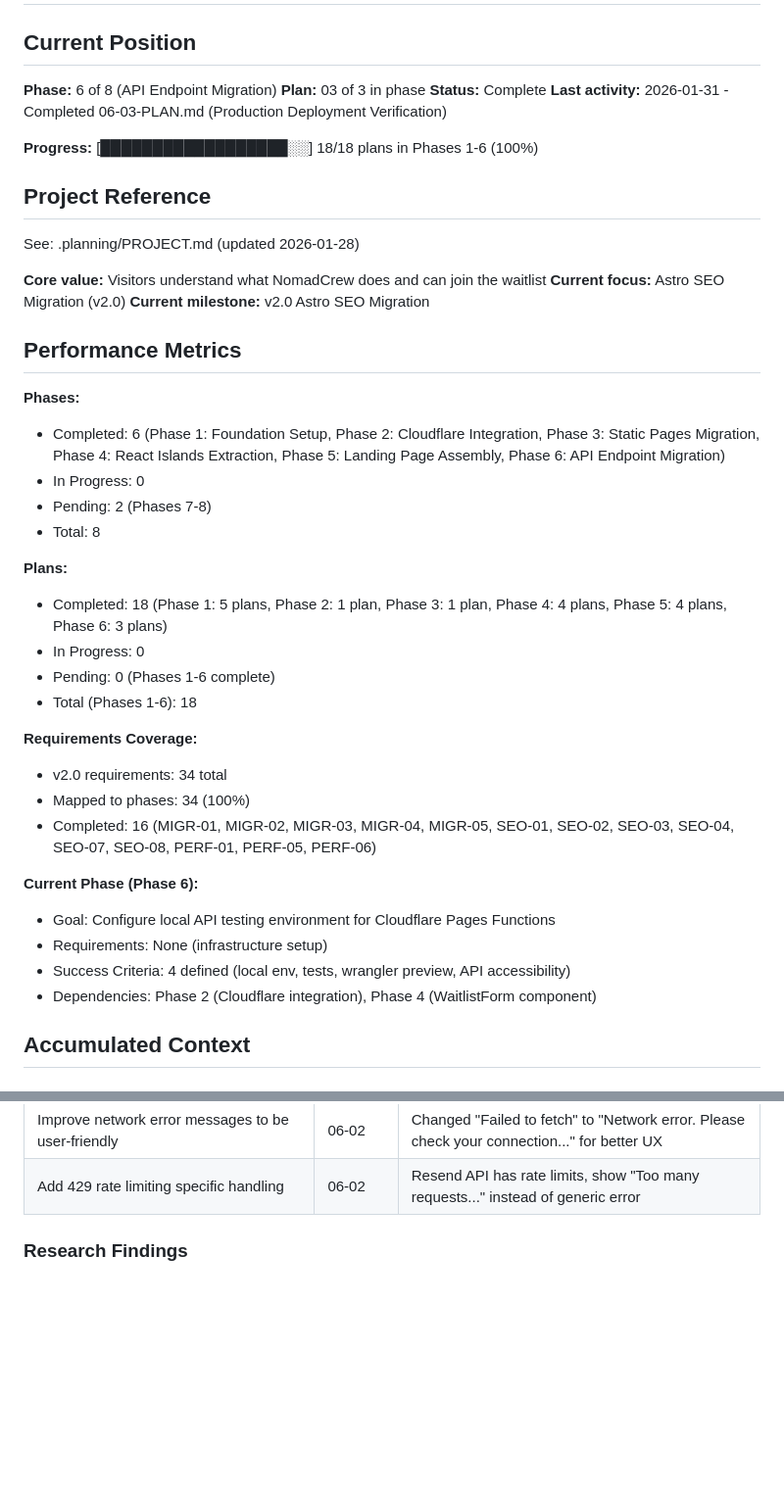
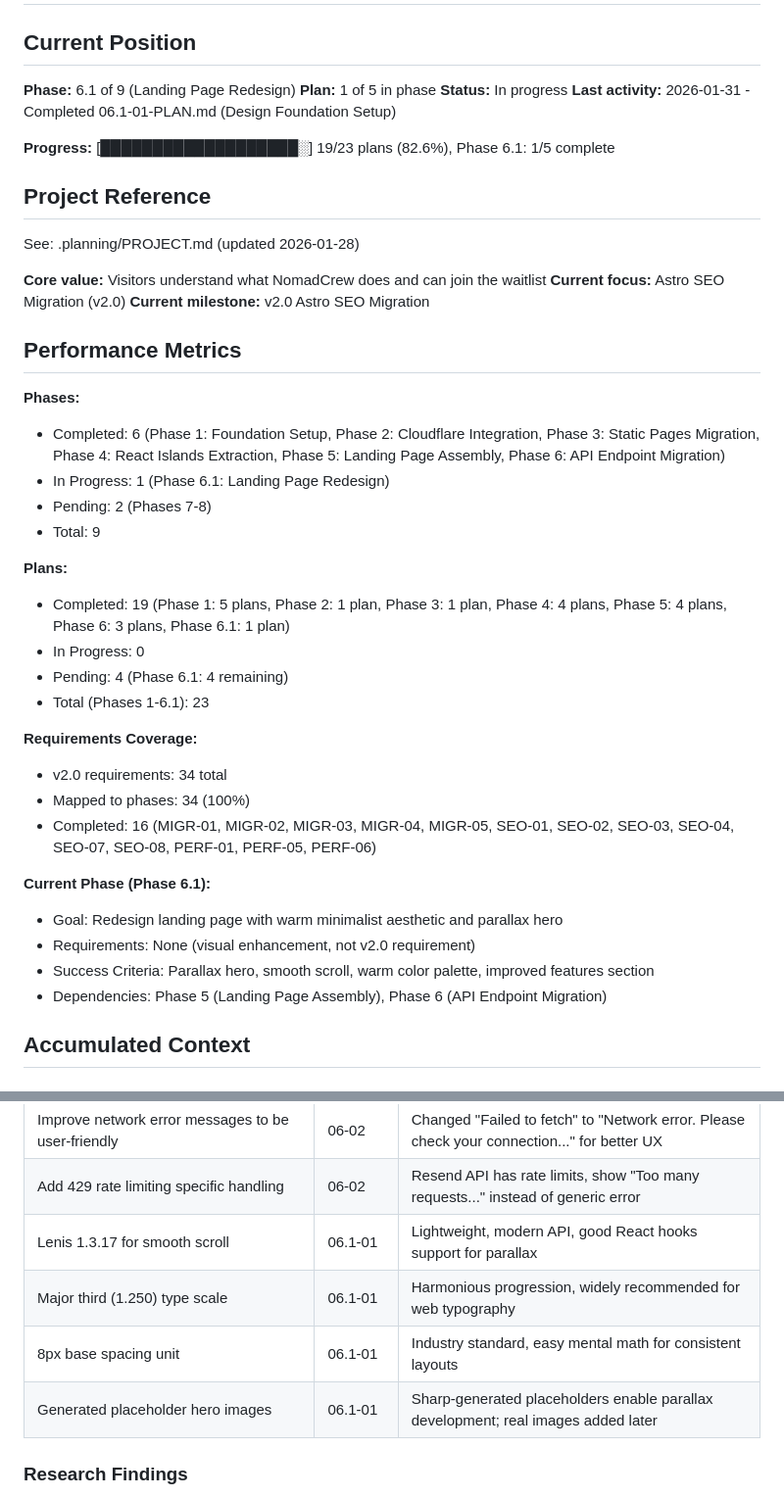
Before and after one commit to NomadCrew/nomadcrew-landing, a Markdown page: .planning/STATE.md, 2 parts joined by grey strips. Shown at 98% size. Rendered like a GitHub page; blank space fills up the shorter version.

Commit message:
docs(06.1-01): complete Design Foundation Setup plan
Tasks completed: 2/2
- Task 1: Verify framer-motion, install Lenis, configure design tokens
- Task 2: Source and prepare parallax hero images

SUMMARY: .planning/phases/06.1-landing-page-redesign/06.1-01-SUMMARY.md

```diff
--- a/.planning/STATE.md
+++ b/.planning/STATE.md
@@ -2,12 +2,12 @@
 
 ## Current Position
 
-**Phase:** 6 of 8 (API Endpoint Migration)
-**Plan:** 03 of 3 in phase
-**Status:** Complete
-**Last activity:** 2026-01-31 - Completed 06-03-PLAN.md (Production Deployment Verification)
+**Phase:** 6.1 of 9 (Landing Page Redesign)
+**Plan:** 1 of 5 in phase
+**Status:** In progress
+**Last activity:** 2026-01-31 - Completed 06.1-01-PLAN.md (Design Foundation Setup)
 
-**Progress:** [██████████████████░░] 18/18 plans in Phases 1-6 (100%)
+**Progress:** [███████████████████░] 19/23 plans (82.6%), Phase 6.1: 1/5 complete
 
 ## Project Reference
 
@@ -21,26 +21,26 @@ See: .planning/PROJECT.md (updated 2026-01-28)
 
 **Phases:**
 - Completed: 6 (Phase 1: Foundation Setup, Phase 2: Cloudflare Integration, Phase 3: Static Pages Migration, Phase 4: React Islands Extraction, Phase 5: Landing Page Assembly, Phase 6: API Endpoint Migration)
-- In Progress: 0
+- In Progress: 1 (Phase 6.1: Landing Page Redesign)
 - Pending: 2 (Phases 7-8)
-- Total: 8
+- Total: 9
 
 **Plans:**
-- Completed: 18 (Phase 1: 5 plans, Phase 2: 1 plan, Phase 3: 1 plan, Phase 4: 4 plans, Phase 5: 4 plans, Phase 6: 3 plans)
+- Completed: 19 (Phase 1: 5 plans, Phase 2: 1 plan, Phase 3: 1 plan, Phase 4: 4 plans, Phase 5: 4 plans, Phase 6: 3 plans, Phase 6.1: 1 plan)
 - In Progress: 0
-- Pending: 0 (Phases 1-6 complete)
-- Total (Phases 1-6): 18
+- Pending: 4 (Phase 6.1: 4 remaining)
+- Total (Phases 1-6.1): 23
 
 **Requirements Coverage:**
 - v2.0 requirements: 34 total
 - Mapped to phases: 34 (100%)
 - Completed: 16 (MIGR-01, MIGR-02, MIGR-03, MIGR-04, MIGR-05, SEO-01, SEO-02, SEO-03, SEO-04, SEO-07, SEO-08, PERF-01, PERF-05, PERF-06)
 
-**Current Phase (Phase 6):**
-- Goal: Configure local API testing environment for Cloudflare Pages Functions
-- Requirements: None (infrastructure setup)
-- Success Criteria: 4 defined (local env, tests, wrangler preview, API accessibility)
-- Dependencies: Phase 2 (Cloudflare integration), Phase 4 (WaitlistForm component)
+**Current Phase (Phase 6.1):**
+- Goal: Redesign landing page with warm minimalist aesthetic and parallax hero
+- Requirements: None (visual enhancement, not v2.0 requirement)
+- Success Criteria: Parallax hero, smooth scroll, warm color palette, improved features section
+- Dependencies: Phase 5 (Landing Page Assembly), Phase 6 (API Endpoint Migration)
 
 ## Accumulated Context
 
@@ -102,6 +102,10 @@ See: .planning/PROJECT.md (updated 2026-01-28)
 | Use Playwright route interception for API mocking | 06-02 | Astro dev server doesn't serve Pages Functions, route interception allows testing form behavior without wrangler |
 | Improve network error messages to be user-friendly | 06-02 | Changed "Failed to fetch" to "Network error. Please check your connection..." for better UX |
 | Add 429 rate limiting specific handling | 06-02 | Resend API has rate limits, show "Too many requests..." instead of generic error |
+| Lenis 1.3.17 for smooth scroll | 06.1-01 | Lightweight, modern API, good React hooks support for parallax |
+| Major third (1.250) type scale | 06.1-01 | Harmonious progression, widely recommended for web typography |
+| 8px base spacing unit | 06.1-01 | Industry standard, easy mental math for consistent layouts |
+| Generated placeholder hero images | 06.1-01 | Sharp-generated placeholders enable parallax development; real images added later |
 
 ### Research Findings
 - Astro 5.16.16 stable, Astro 6 in beta
```
Also changed, not shown: other parts of .planning/STATE.md (+22 -5 lines), 1 other file.
